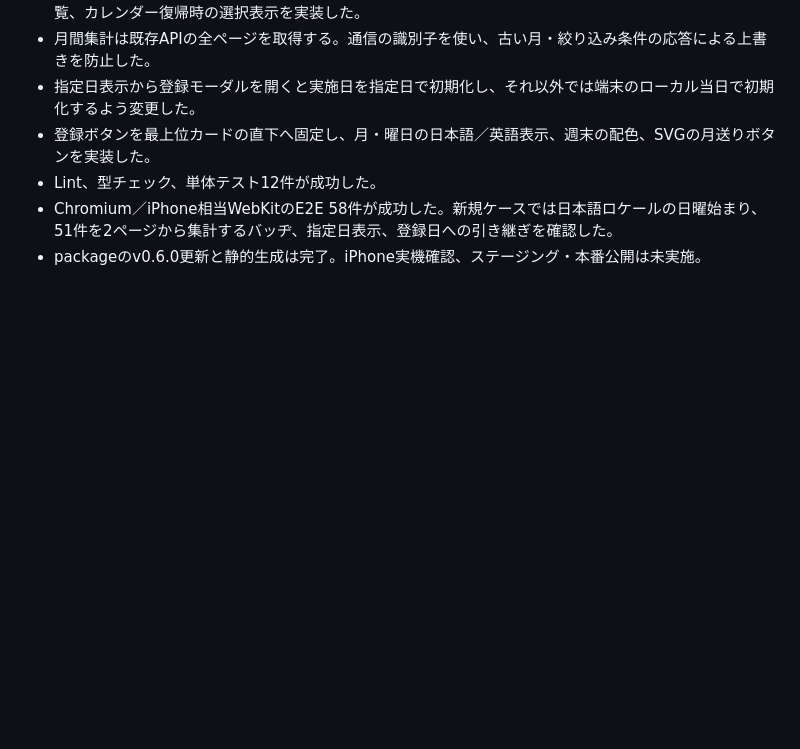
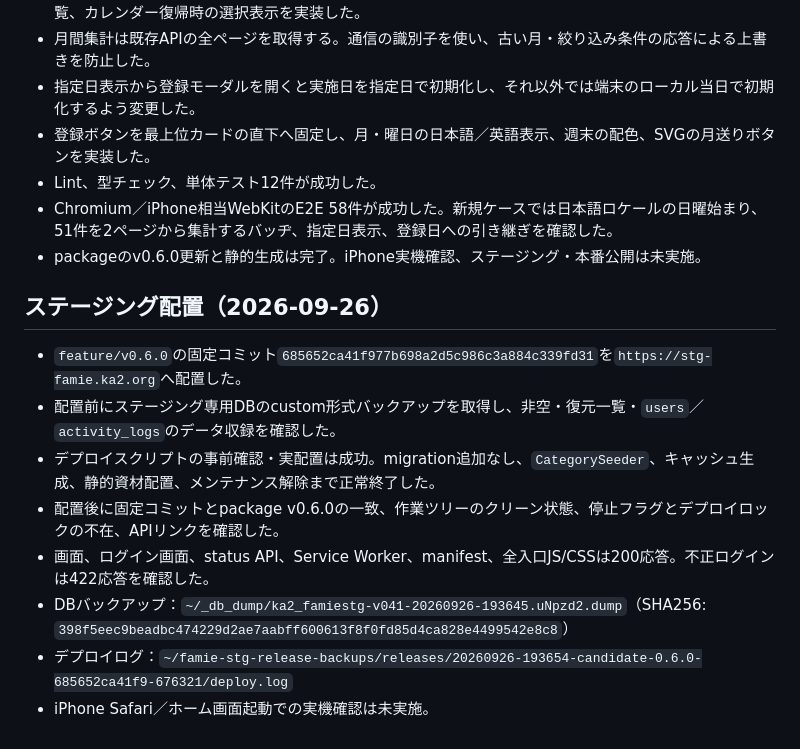
Before and after one commit to ka215/famie, a Markdown page: docs/issues/v0.6.0.md, the part around the change. GitHub-like rendering; blank space fills up the shorter version.

Commit message:
docs: record v0.6.0 staging deployment

```diff
--- a/docs/issues/v0.6.0.md
+++ b/docs/issues/v0.6.0.md
@@ -148,3 +148,14 @@
 - Lint、型チェック、単体テスト12件が成功した。
 - Chromium／iPhone相当WebKitのE2E 58件が成功した。新規ケースでは日本語ロケールの日曜始まり、51件を2ページから集計するバッヂ、指定日表示、登録日への引き継ぎを確認した。
 - packageのv0.6.0更新と静的生成は完了。iPhone実機確認、ステージング・本番公開は未実施。
+
+## ステージング配置（2026-09-26）
+
+- `feature/v0.6.0`の固定コミット`685652ca41f977b698a2d5c986c3a884c339fd31`を`https://stg-famie.ka2.org`へ配置した。
+- 配置前にステージング専用DBのcustom形式バックアップを取得し、非空・復元一覧・`users`／`activity_logs`のデータ収録を確認した。
+- デプロイスクリプトの事前確認・実配置は成功。migration追加なし、`CategorySeeder`、キャッシュ生成、静的資材配置、メンテナンス解除まで正常終了した。
+- 配置後に固定コミットとpackage v0.6.0の一致、作業ツリーのクリーン状態、停止フラグとデプロイロックの不在、APIリンクを確認した。
+- 画面、ログイン画面、status API、Service Worker、manifest、全入口JS/CSSは200応答。不正ログインは422応答を確認した。
+- DBバックアップ：`~/_db_dump/ka2_famiestg-v041-20260926-193645.uNpzd2.dump`（SHA256: `398f5eec9beadbc474229d2ae7aabff600613f8f0fd85d4ca828e4499542e8c8`）
+- デプロイログ：`~/famie-stg-release-backups/releases/20260926-193654-candidate-0.6.0-685652ca41f9-676321/deploy.log`
+- iPhone Safari／ホーム画面起動での実機確認は未実施。
```
Also changed, not shown: docs/issues/summary.md (+2 -2 lines).
